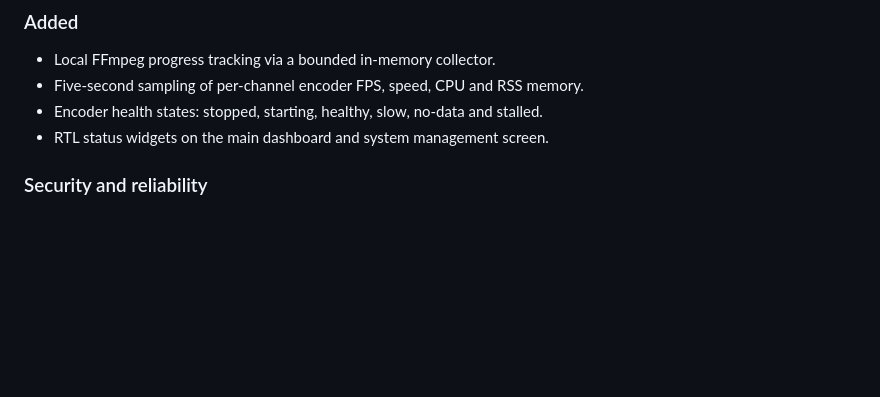
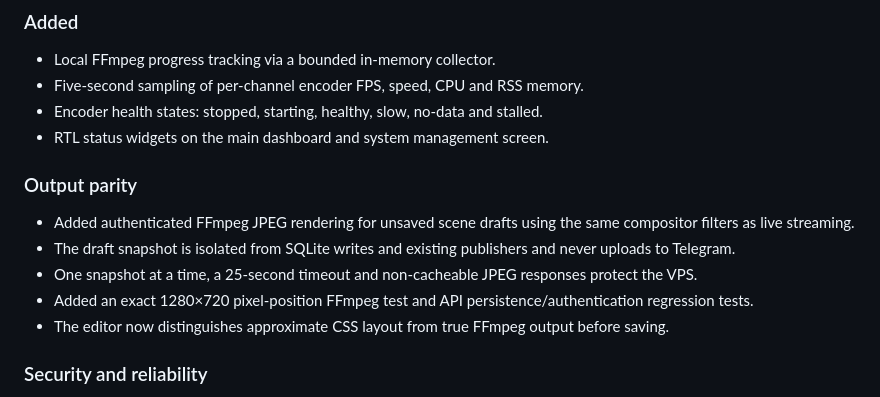
Before and after one commit to hazhanhasani/obs-, a Markdown page: CHANGELOG.md, the part around the change. Rendered like a GitHub page; blank space fills up the shorter version.

Commit message:
docs(changelog): merge output parity into current v0.6.0 alpha without losing monitoring work

```diff
--- a/CHANGELOG.md
+++ b/CHANGELOG.md
@@ -11,6 +11,13 @@ This project is still in alpha; stable release guarantees and migration automati
 - Five-second sampling of per-channel encoder FPS, speed, CPU and RSS memory.
 - Encoder health states: stopped, starting, healthy, slow, no-data and stalled.
 - RTL status widgets on the main dashboard and system management screen.
+
+### Output parity
+- Added authenticated FFmpeg JPEG rendering for unsaved scene drafts using the same compositor filters as live streaming.
+- The draft snapshot is isolated from SQLite writes and existing publishers and never uploads to Telegram.
+- One snapshot at a time, a 25-second timeout and non-cacheable JPEG responses protect the VPS.
+- Added an exact 1280×720 pixel-position FFmpeg test and API persistence/authentication regression tests.
+- The editor now distinguishes approximate CSS layout from true FFmpeg output before saving.
 
 ### Security and reliability
 - Monitoring endpoint uses the existing authenticated `/api/overview`.
```
